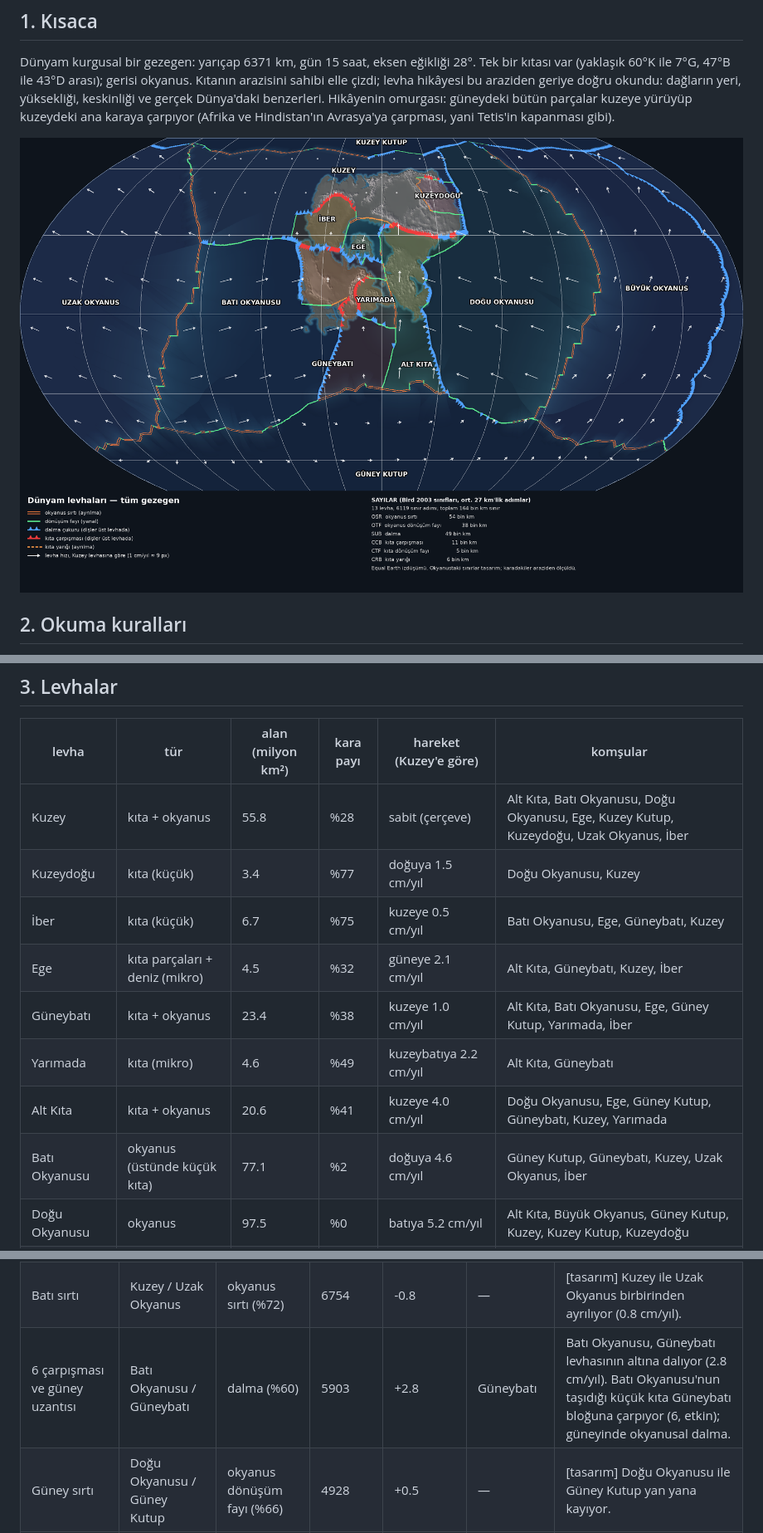
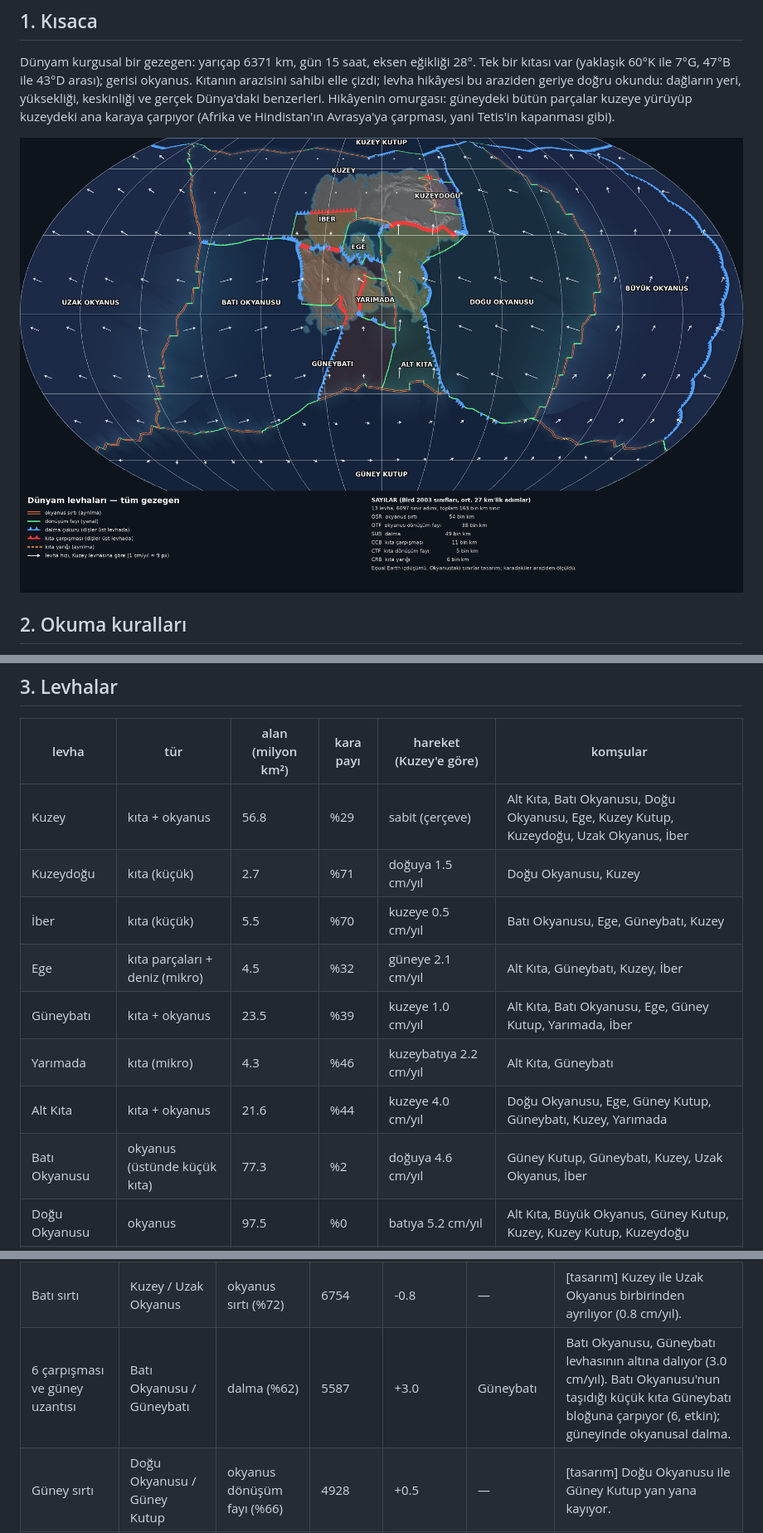
Before and after one commit to athinker24/dunyam-atlas-mobil, a Markdown page: tektonik/OZET.md, 3 parts joined by grey strips. Shown at 83% size. Rendered like a GitHub page; pictures changed too: tektonik/levha_dunya.png.

Commit message:
Yedinci deneme: levha katmanı yeni araziyle
Co-Authored-By: Claude Opus 5.5 <noreply@anthropic.com>
Claude-Session: https://claude.ai/code/session_01X56oZFTqgptLAFmNm82jib

```diff
--- a/tektonik/OZET.md
+++ b/tektonik/OZET.md
@@ -30,14 +30,14 @@ Dünyam kurgusal bir gezegen: yarıçap 6371 km, gün 15 saat, eksen eğikliği
 
 | levha | tür | alan (milyon km²) | kara payı | hareket (Kuzey'e göre) | komşular |
 |---|---|---|---|---|---|
-| Kuzey | kıta + okyanus | 55.8 | %28 | sabit (çerçeve) | Alt Kıta, Batı Okyanusu, Doğu Okyanusu, Ege, Kuzey Kutup, Kuzeydoğu, Uzak Okyanus, İber |
-| Kuzeydoğu | kıta (küçük) | 3.4 | %77 | doğuya 1.5 cm/yıl | Doğu Okyanusu, Kuzey |
-| İber | kıta (küçük) | 6.7 | %75 | kuzeye 0.5 cm/yıl | Batı Okyanusu, Ege, Güneybatı, Kuzey |
+| Kuzey | kıta + okyanus | 56.8 | %29 | sabit (çerçeve) | Alt Kıta, Batı Okyanusu, Doğu Okyanusu, Ege, Kuzey Kutup, Kuzeydoğu, Uzak Okyanus, İber |
+| Kuzeydoğu | kıta (küçük) | 2.7 | %71 | doğuya 1.5 cm/yıl | Doğu Okyanusu, Kuzey |
+| İber | kıta (küçük) | 5.5 | %70 | kuzeye 0.5 cm/yıl | Batı Okyanusu, Ege, Güneybatı, Kuzey |
 | Ege | kıta parçaları + deniz (mikro) | 4.5 | %32 | güneye 2.1 cm/yıl | Alt Kıta, Güneybatı, Kuzey, İber |
-| Güneybatı | kıta + okyanus | 23.4 | %38 | kuzeye 1.0 cm/yıl | Alt Kıta, Batı Okyanusu, Ege, Güney Kutup, Yarımada, İber |
-| Yarımada | kıta (mikro) | 4.6 | %49 | kuzeybatıya 2.2 cm/yıl | Alt Kıta, Güneybatı |
-| Alt Kıta | kıta + okyanus | 20.6 | %41 | kuzeye 4.0 cm/yıl | Doğu Okyanusu, Ege, Güney Kutup, Güneybatı, Kuzey, Yarımada |
-| Batı Okyanusu | okyanus (üstünde küçük kıta) | 77.1 | %2 | doğuya 4.6 cm/yıl | Güney Kutup, Güneybatı, Kuzey, Uzak Okyanus, İber |
+| Güneybatı | kıta + okyanus | 23.5 | %39 | kuzeye 1.0 cm/yıl | Alt Kıta, Batı Okyanusu, Ege, Güney Kutup, Yarımada, İber |
+| Yarımada | kıta (mikro) | 4.3 | %46 | kuzeybatıya 2.2 cm/yıl | Alt Kıta, Güneybatı |
+| Alt Kıta | kıta + okyanus | 21.6 | %44 | kuzeye 4.0 cm/yıl | Doğu Okyanusu, Ege, Güney Kutup, Güneybatı, Kuzey, Yarımada |
+| Batı Okyanusu | okyanus (üstünde küçük kıta) | 77.3 | %2 | doğuya 4.6 cm/yıl | Güney Kutup, Güneybatı, Kuzey, Uzak Okyanus, İber |
 | Doğu Okyanusu | okyanus | 97.5 | %0 | batıya 5.2 cm/yıl | Alt Kıta, Büyük Okyanus, Güney Kutup, Kuzey, Kuzey Kutup, Kuzeydoğu |
 | Büyük Okyanus | okyanus | 110.1 | %0 | kuzeydoğuya 1.8 cm/yıl | Doğu Okyanusu, Güney Kutup, Kuzey Kutup, Uzak Okyanus |
 | Uzak Okyanus | okyanus | 131.3 | %0 | batıya 3.2 cm/yıl | Batı Okyanusu, Büyük Okyanus, Güney Kutup, Kuzey, Kuzey Kutup |
@@ -58,7 +58,7 @@ Uzunluğa göre sıralı; 150 km'den kısa parçalar tabloda yok (hepsi `ozet.js
 | Güney sırtı | Batı Okyanusu / Güney Kutup | okyanus dönüşüm fayı (%58) | 8137 | -1.1 | — | [tasarım] Batı Okyanusu ile Güney Kutup yan yana kayıyor. |
 | Güneydoğu sırtı | Büyük Okyanus / Güney Kutup | okyanus sırtı (%79) | 6965 | -0.8 | — | [tasarım] Büyük Okyanus ile Güney Kutup birbirinden ayrılıyor (0.8 cm/yıl). |
 | Batı sırtı | Kuzey / Uzak Okyanus | okyanus sırtı (%72) | 6754 | -0.8 | — | [tasarım] Kuzey ile Uzak Okyanus birbirinden ayrılıyor (0.8 cm/yıl). |
-| 6 çarpışması ve güney uzantısı | Batı Okyanusu / Güneybatı | dalma (%60) | 5903 | +2.8 | Güneybatı | Batı Okyanusu, Güneybatı levhasının altına dalıyor (2.8 cm/yıl). Batı Okyanusu'nun taşıdığı küçük kıta Güneybatı bloğuna çarpıyor (6, etkin); güneyinde okyanusal dalma. |
+| 6 çarpışması ve güney uzantısı | Batı Okyanusu / Güneybatı | dalma (%62) | 5587 | +3.0 | Güneybatı | Batı Okyanusu, Güneybatı levhasının altına dalıyor (3.0 cm/yıl). Batı Okyanusu'nun taşıdığı küçük kıta Güneybatı bloğuna çarpıyor (6, etkin); güneyinde okyanusal dalma. |
 | Güney sırtı | Doğu Okyanusu / Güney Kutup | okyanus dönüşüm fayı (%66) | 4928 | +0.5 | — | [tasarım] Doğu Okyanusu ile Güney Kutup yan yana kayıyor. |
 | 27°K dönüşüm fayı | Batı Okyanusu / Kuzey | okyanus dönüşüm fayı (%80) | 4686 | +0.8 | — | [tasarım] Batı Okyanusu ile Kuzey yan yana kayıyor. |
 | Batı dalması (And tipi) | Batı Okyanusu / Güneybatı | dalma (%63) | 4489 | +2.5 | Güneybatı | Batı Okyanusu, Güneybatı levhasının altına dalıyor (2.5 cm/yıl). Batı Okyanusu, Güneybatı bloğunun altına dalıyor (And tipi); kıyıda volkanlar. |
```
Also changed, not shown: other parts of tektonik/OZET.md (+11 -11 lines), data/levha.png, tektonik/levha_kimlik.png, tektonik/levha_kure.png, 5 other files.
